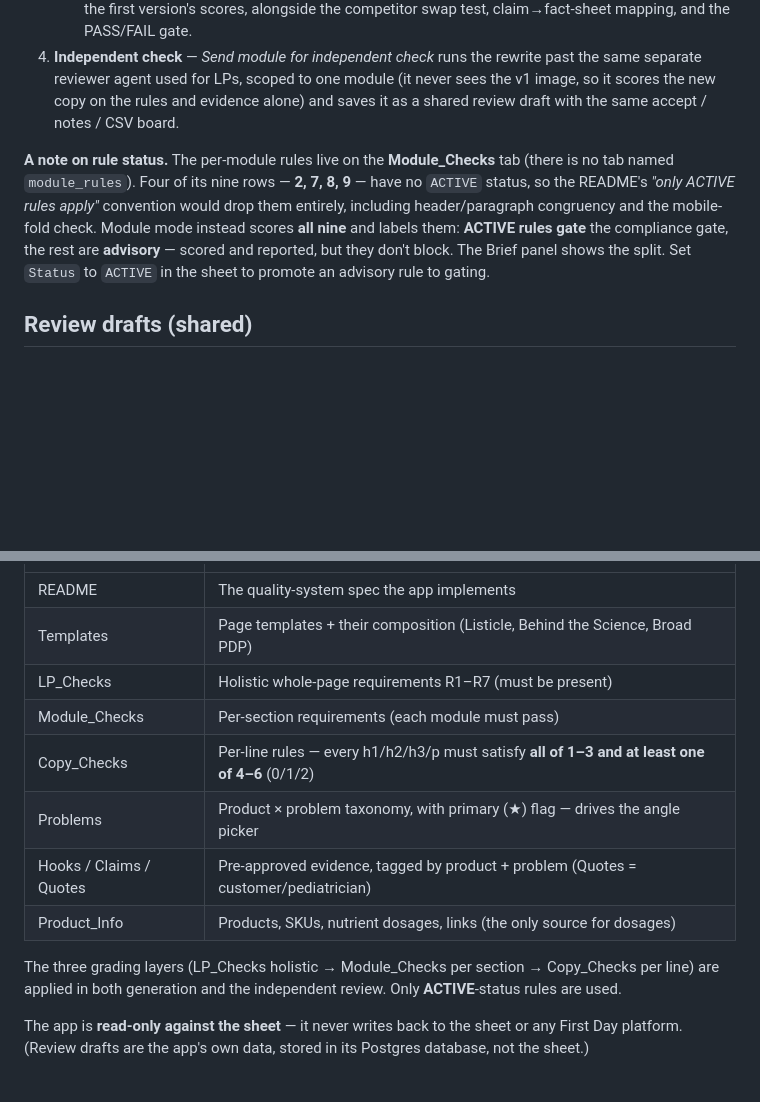
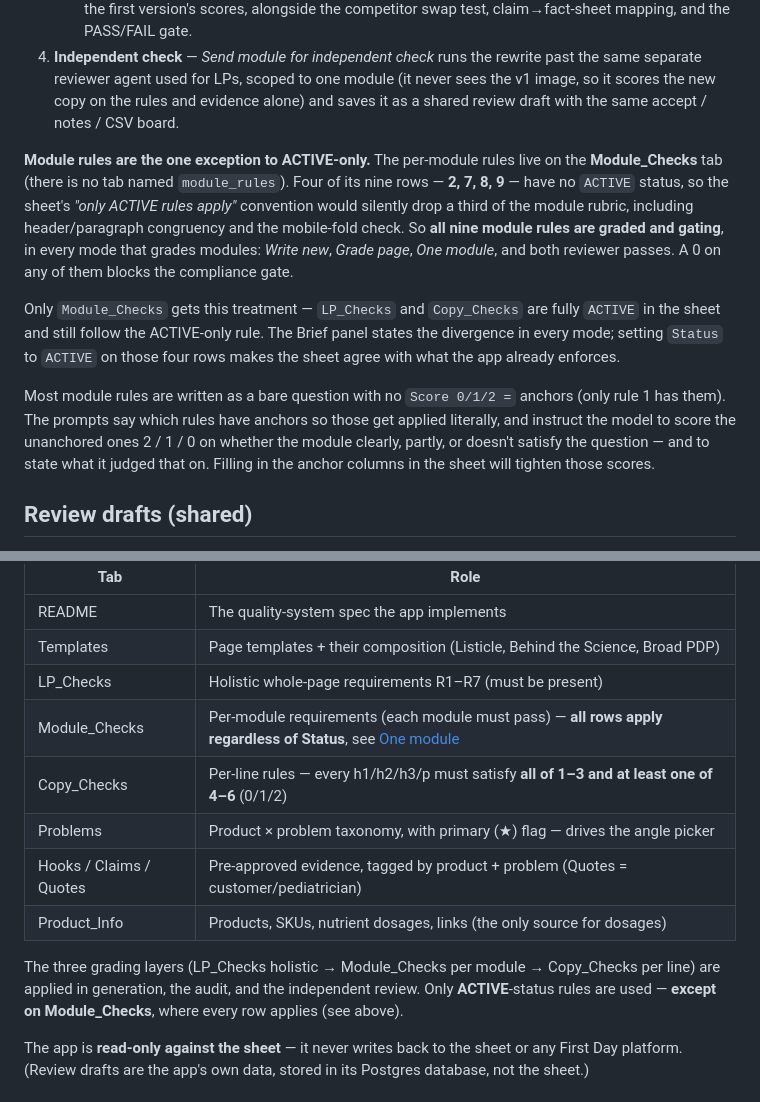
Before and after one commit to firstday-alex/app-lp-copy-creation, a Markdown page: README.md, 2 parts joined by grey strips. Rendered like a GitHub page; blank space fills up the shorter version.

Commit message:
Docs: module rules are the exception to ACTIVE-only
Co-Authored-By: Claude Opus 5 (1M context) <noreply@anthropic.com>

```diff
--- a/README.md
+++ b/README.md
@@ -29,7 +29,11 @@ Same loop as the LP, scoped to a **single module** and driven by an **image of t
    - **Re-check the rewrite** against the same module rules and Copy_Checks, reported separately from the first version's scores, alongside the competitor swap test, claim→fact-sheet mapping, and the PASS/FAIL gate.
 4. **Independent check** — *Send module for independent check* runs the rewrite past the same separate reviewer agent used for LPs, scoped to one module (it never sees the v1 image, so it scores the new copy on the rules and evidence alone) and saves it as a shared review draft with the same accept / notes / CSV board.
 
-**A note on rule status.** The per-module rules live on the **Module_Checks** tab (there is no tab named `module_rules`). Four of its nine rows — **2, 7, 8, 9** — have no `ACTIVE` status, so the README's *"only ACTIVE rules apply"* convention would drop them entirely, including header/paragraph congruency and the mobile-fold check. Module mode instead scores **all nine** and labels them: **ACTIVE rules gate** the compliance gate, the rest are **advisory** — scored and reported, but they don't block. The Brief panel shows the split. Set `Status` to `ACTIVE` in the sheet to promote an advisory rule to gating.
+**Module rules are the one exception to ACTIVE-only.** The per-module rules live on the **Module_Checks** tab (there is no tab named `module_rules`). Four of its nine rows — **2, 7, 8, 9** — have no `ACTIVE` status, so the sheet's *"only ACTIVE rules apply"* convention would silently drop a third of the module rubric, including header/paragraph congruency and the mobile-fold check. So **all nine module rules are graded and gating**, in every mode that grades modules: *Write new*, *Grade page*, *One module*, and both reviewer passes. A 0 on any of them blocks the compliance gate.
+
+Only `Module_Checks` gets this treatment — `LP_Checks` and `Copy_Checks` are fully `ACTIVE` in the sheet and still follow the ACTIVE-only rule. The Brief panel states the divergence in every mode; setting `Status` to `ACTIVE` on those four rows makes the sheet agree with what the app already enforces.
+
+Most module rules are written as a bare question with no `Score 0/1/2 =` anchors (only rule 1 has them). The prompts say which rules have anchors so those get applied literally, and instruct the model to score the unanchored ones 2 / 1 / 0 on whether the module clearly, partly, or doesn't satisfy the question — and to state what it judged that on. Filling in the anchor columns in the sheet will tighten those scores.
 
 ## Review drafts (shared)
 
@@ -51,13 +55,13 @@ Published Google Sheet (read-only), fetched as CSV per tab:
 | README | The quality-system spec the app implements |
 | Templates | Page templates + their composition (Listicle, Behind the Science, Broad PDP) |
 | LP_Checks | Holistic whole-page requirements R1–R7 (must be present) |
-| Module_Checks | Per-section requirements (each module must pass) |
+| Module_Checks | Per-module requirements (each module must pass) — **all rows apply regardless of Status**, see [One module](#one-module--mode) |
 | Copy_Checks | Per-line rules — every h1/h2/h3/p must satisfy **all of 1–3 and at least one of 4–6** (0/1/2) |
 | Problems | Product × problem taxonomy, with primary (★) flag — drives the angle picker |
 | Hooks / Claims / Quotes | Pre-approved evidence, tagged by product + problem (Quotes = customer/pediatrician) |
 | Product_Info | Products, SKUs, nutrient dosages, links (the only source for dosages) |
 
-The three grading layers (LP_Checks holistic → Module_Checks per section → Copy_Checks per line) are applied in both generation and the independent review. Only **ACTIVE**-status rules are used.
+The three grading layers (LP_Checks holistic → Module_Checks per module → Copy_Checks per line) are applied in generation, the audit, and the independent review. Only **ACTIVE**-status rules are used — **except on Module_Checks**, where every row applies (see above).
 
 The app is **read-only against the sheet** — it never writes back to the sheet or any First Day platform. (Review drafts are the app's own data, stored in its Postgres database, not the sheet.)
 
```
